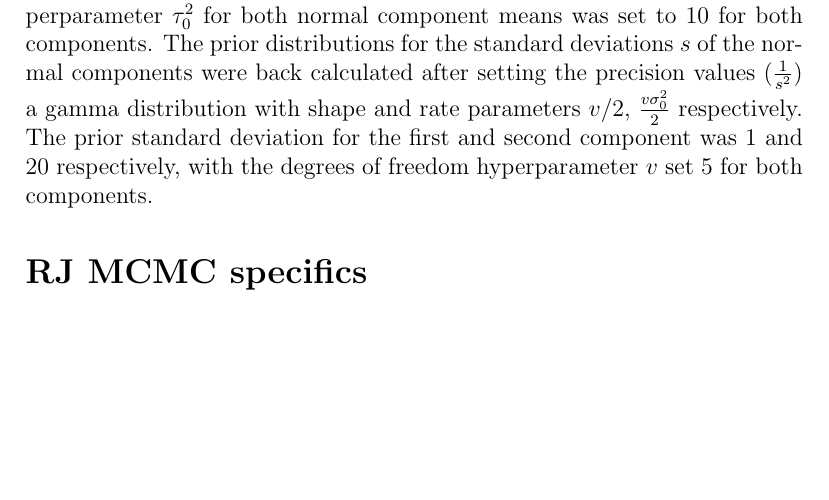
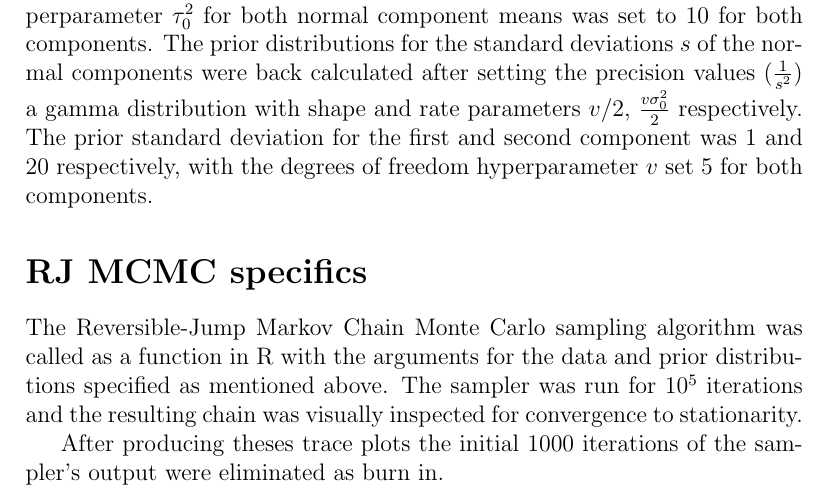
Before and after one commit to Jacobcvt12/bm1_project, a LaTeX document (Report.tex): part of the page before the commit and part of page 1 of 2 after it, cut so that both start at the same text, the shorter picture padded with empty space. Compiled offline with pdfLaTeX.

Commit message:
Update Report.tex

```diff
--- a/Report.tex
+++ b/Report.tex
@@ -18,6 +18,11 @@ The prior distributions of the parameters used in the additive normal components
 	The prior distributions for the standard deviations $s$ of the normal components were back calculated after setting the precision values ($\frac{1}{s^2}$)  a gamma distribution with shape and rate parameters $v/2$, $\frac{v\sigma_0^2}{2}$ respectively. The prior standard deviation for the first and second component  was $1$ and $20$ respectively, with the degrees of freedom hyperparameter $v$ set $5$ for both components.
 
 \section*{RJ MCMC specifics}
+The Reversible-Jump Markov Chain Monte Carlo sampling algorithm was called as a function in R with the arguments for the data and prior distributions specified as mentioned above. The sampler was run for $10^5$ iterations and the resulting chain was visually inspected for convergence to stationarity.
+
+%add something about trace plot
+
+After producing theses trace plots the initial $1000$ iterations of the sampler's output were eliminated as burn in.
 
 \section*{Posterior summary and diagnostics}
 
```
